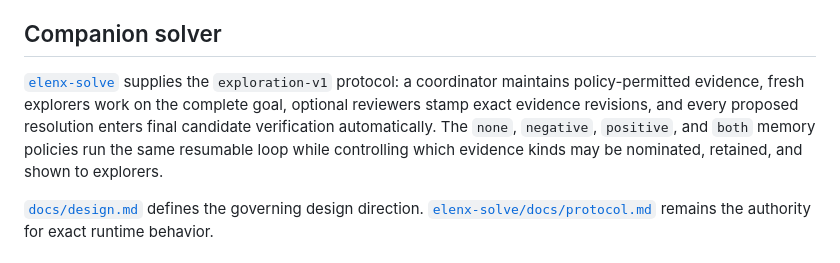
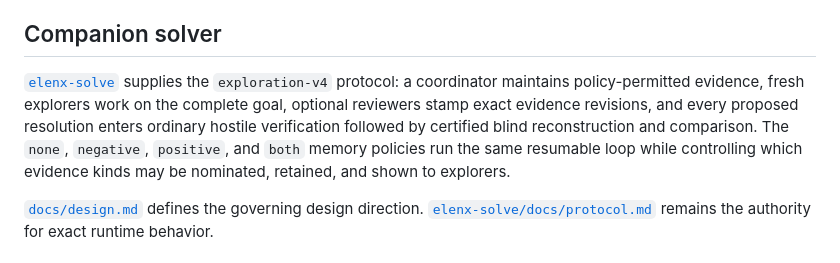
Before and after one commit to chaoxu/elenx, a Markdown page: README.md, the part around the change. GitHub-like rendering.

Commit message:
Document exploration-v4 assurance cadence

```diff
--- a/README.md
+++ b/README.md
@@ -37,7 +37,7 @@ The deterministic verifier example is [`examples/v1/scripted-verifier.ts`](examp
 
 ## Companion solver
 
-[`elenx-solve`](https://gitea.lab/chaoxu/elenx-solve) supplies the `exploration-v1` protocol: a coordinator maintains policy-permitted evidence, fresh explorers work on the complete goal, optional reviewers stamp exact evidence revisions, and every proposed resolution enters final candidate verification automatically. The `none`, `negative`, `positive`, and `both` memory policies run the same resumable loop while controlling which evidence kinds may be nominated, retained, and shown to explorers.
+[`elenx-solve`](https://gitea.lab/chaoxu/elenx-solve) supplies the `exploration-v4` protocol: a coordinator maintains policy-permitted evidence, fresh explorers work on the complete goal, optional reviewers stamp exact evidence revisions, and every proposed resolution enters ordinary hostile verification followed by certified blind reconstruction and comparison. The `none`, `negative`, `positive`, and `both` memory policies run the same resumable loop while controlling which evidence kinds may be nominated, retained, and shown to explorers.
 
 [`docs/design.md`](docs/design.md) defines the governing design direction. [`elenx-solve/docs/protocol.md`](https://gitea.lab/chaoxu/elenx-solve/src/branch/main/docs/protocol.md) remains the authority for exact runtime behavior.
 
```
Also changed, not shown: docs/design.md (+20 -11 lines), docs/hypotheses.md (+9 -6 lines).
